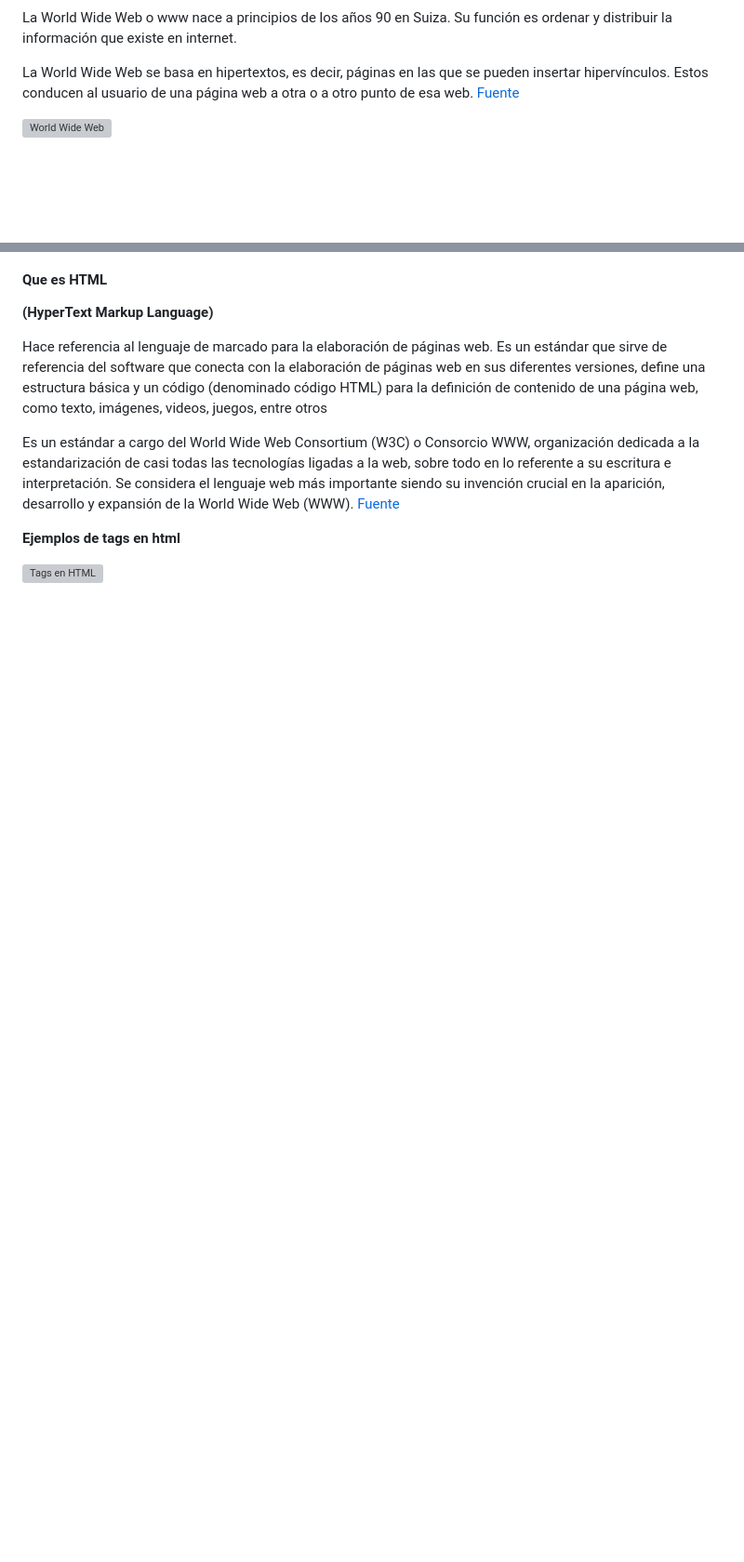
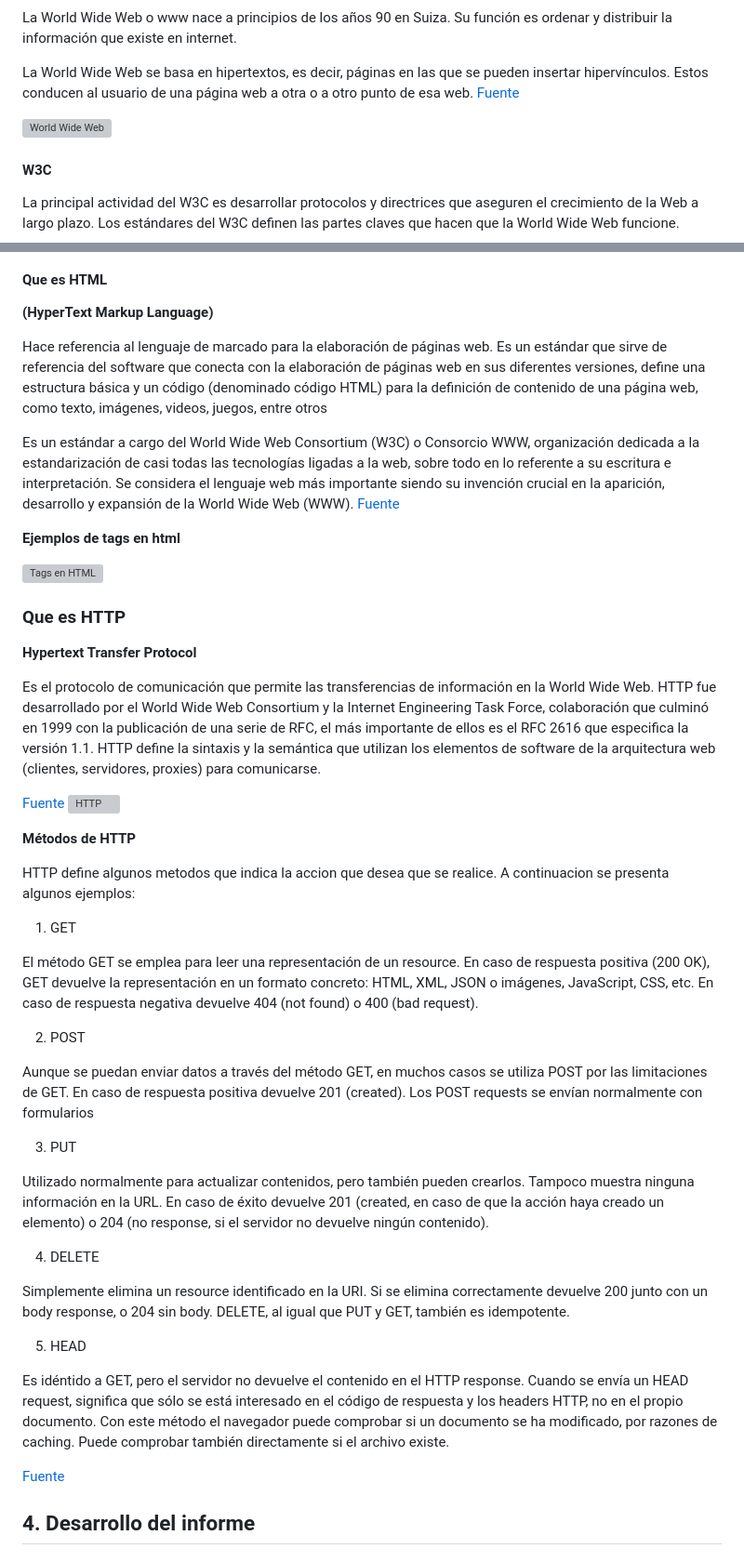
Before and after one commit to majito11/TecnologiasWeb2016B, a Markdown page: Informe.md, 2 parts joined by grey strips. Shown: that part at 93% size. Drawn GitHub-style; blank space fills up the shorter version; grey boxes are pictures that could not be loaded.

```diff
--- a/Informe.md
+++ b/Informe.md
@@ -36,6 +36,11 @@ La World Wide Web se basa en hipertextos, es decir, páginas en las que se puede
 
 ![World Wide Web](http://www.fotonostra.com/digital/fotos/paginasweb.jpg)
 
+#### W3C
+
+La principal actividad del W3C es desarrollar protocolos y directrices que aseguren el crecimiento de la Web a largo plazo. Los estándares del W3C definen las partes claves que hacen que la World Wide Web funcione.
+
+
 #### Que es HTML
 
 **(HyperText Markup Language)**
@@ -49,3 +54,40 @@ La World Wide Web se basa en hipertextos, es decir, páginas en las que se puede
 **Ejemplos de tags en html**
 
 ![Tags en HTML](https://3.bp.blogspot.com/-0ka-BSo8ALc/Vw9ZCnQdJ4I/AAAAAAAAqMU/P08c8iRc7DQSedTMDKWdPo-cWpfSYjoHgCLcB/s400/tags.jpg)
+
+### Que es HTTP
+
+**Hypertext Transfer Protocol**
+
+Es el protocolo de comunicación que permite las transferencias de información en la World Wide Web. HTTP fue desarrollado por el World Wide Web Consortium y la Internet Engineering Task Force, colaboración que culminó en 1999 con la publicación de una serie de RFC, el más importante de ellos es el RFC 2616 que especifica la versión 1.1. HTTP define la sintaxis y la semántica que utilizan los elementos de software de la arquitectura web (clientes, servidores, proxies) para comunicarse.
+
+[Fuente](https://es.wikipedia.org/wiki/Hypertext_Transfer_Protocol)
+![HTTP](http://www.mastermagazine.info/termino/wp-content/uploads/HTTP.jpg)
+
+**Métodos de HTTP**
+
+HTTP define algunos metodos que indica la accion que desea que se realice. A continuacion se presenta algunos ejemplos:
+
+1. GET
+
+El método GET se emplea para leer una representación de un resource. En caso de respuesta positiva (200 OK), GET devuelve la representación en un formato concreto: HTML, XML, JSON o imágenes, JavaScript, CSS, etc. En caso de respuesta negativa devuelve 404 (not found) o 400 (bad request).
+
+2. POST
+
+Aunque se puedan enviar datos a través del método GET, en muchos casos se utiliza POST por las limitaciones de GET. En caso de respuesta positiva devuelve 201 (created). Los POST requests se envían normalmente con formularios
+
+3. PUT
+
+Utilizado normalmente para actualizar contenidos, pero también pueden crearlos. Tampoco muestra ninguna información en la URL. En caso de éxito devuelve 201 (created, en caso de que la acción haya creado un elemento) o 204 (no response, si el servidor no devuelve ningún contenido).
+
+4. DELETE
+
+Simplemente elimina un resource identificado en la URI. Si se elimina correctamente devuelve 200 junto con un body response, o 204 sin body. DELETE, al igual que PUT y GET, también es idempotente.
+
+5. HEAD
+
+Es idéntido a GET, pero el servidor no devuelve el contenido en el HTTP response. Cuando se envía un HEAD request, significa que sólo se está interesado en el código de respuesta y los headers HTTP, no en el propio documento. Con este método el navegador puede comprobar si un documento se ha modificado, por razones de caching. Puede comprobar también directamente si el archivo existe.
+
+ [Fuente](https://diego.com.es/metodos-http)
+
+ ## 4. Desarrollo del informe
```
Also changed, not shown: HTML/EstructuraHTML.PNG (added), 1 other file.
